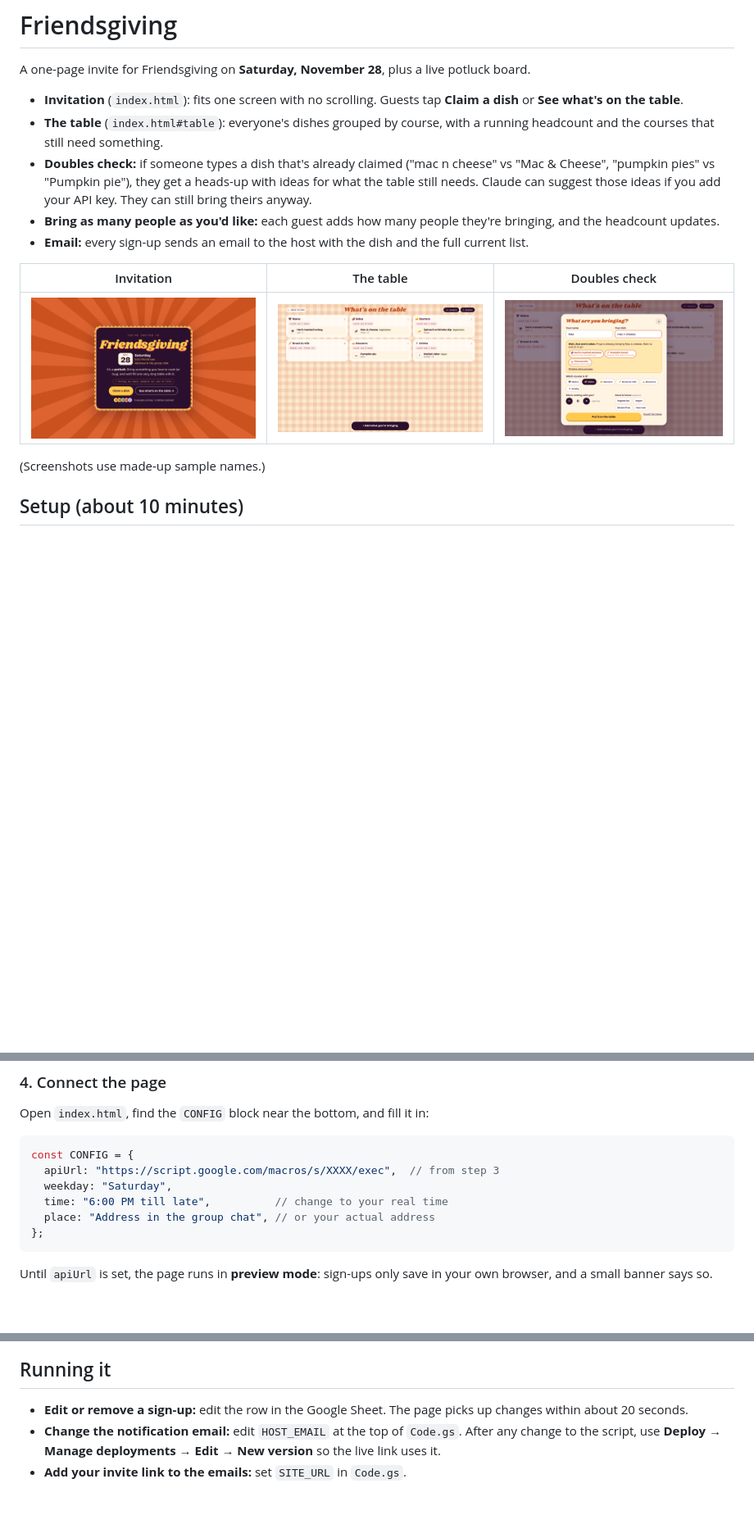
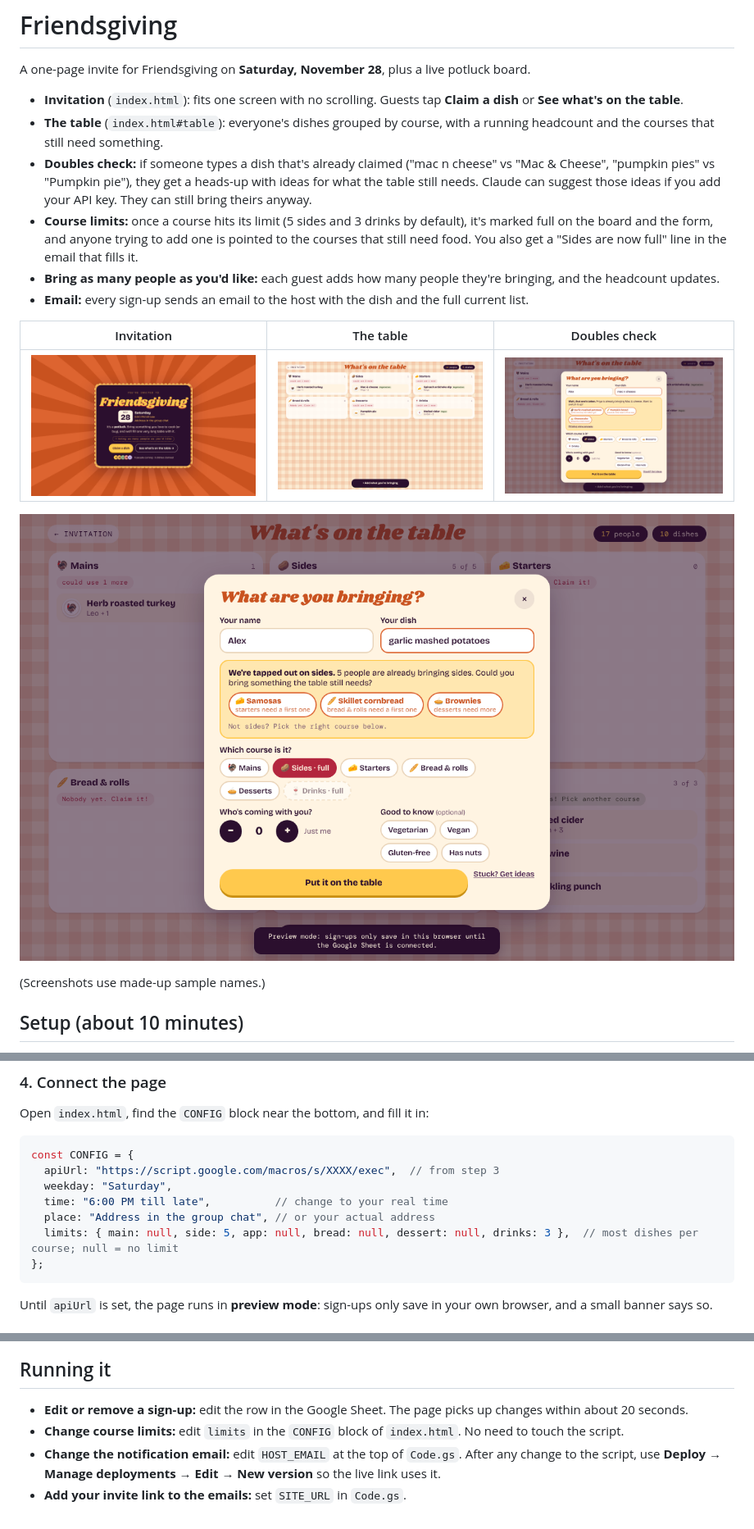
Before and after one commit to altairz22/Friendsgiving, a Markdown page: README.md, 3 parts joined by grey strips. Shown at 82% size. Rendered like a GitHub page; pictures changed too: docs/course-full.png (added); blank space fills up the shorter version.

````diff
--- a/README.md
+++ b/README.md
@@ -5,12 +5,15 @@ A one-page invite for Friendsgiving on **Saturday, November 28**, plus a live po
 - **Invitation** (`index.html`): fits one screen with no scrolling. Guests tap **Claim a dish** or **See what's on the table**.
 - **The table** (`index.html#table`): everyone's dishes grouped by course, with a running headcount and the courses that still need something.
 - **Doubles check:** if someone types a dish that's already claimed ("mac n cheese" vs "Mac & Cheese", "pumpkin pies" vs "Pumpkin pie"), they get a heads-up with ideas for what the table still needs. Claude can suggest those ideas if you add your API key. They can still bring theirs anyway.
+- **Course limits:** once a course hits its limit (5 sides and 3 drinks by default), it's marked full on the board and the form, and anyone trying to add one is pointed to the courses that still need food. You also get a "Sides are now full" line in the email that fills it.
 - **Bring as many people as you'd like:** each guest adds how many people they're bringing, and the headcount updates.
 - **Email:** every sign-up sends an email to the host with the dish and the full current list.
 
 | Invitation | The table | Doubles check |
 |---|---|---|
 | ![Invitation](docs/invite.png) | ![The table](docs/table.png) | ![Duplicate check](docs/duplicate-check.png) |
+
+![Course full](docs/course-full.png)
 
 (Screenshots use made-up sample names.)
 
@@ -48,6 +51,7 @@ const CONFIG = {
   weekday: "Saturday",
   time: "6:00 PM till late",          // change to your real time
   place: "Address in the group chat", // or your actual address
+  limits: { main: null, side: 5, app: null, bread: null, dessert: null, drinks: 3 },  // most dishes per course; null = no limit
 };
 ```
 
@@ -65,5 +69,6 @@ Send friends the link. To send people straight to the board, add `#table` to the
 ## Running it
 
 - **Edit or remove a sign-up:** edit the row in the Google Sheet. The page picks up changes within about 20 seconds.
+- **Change course limits:** edit `limits` in the `CONFIG` block of `index.html`. No need to touch the script.
 - **Change the notification email:** edit `HOST_EMAIL` at the top of `Code.gs`. After any change to the script, use **Deploy → Manage deployments → Edit → New version** so the live link uses it.
 - **Add your invite link to the emails:** set `SITE_URL` in `Code.gs`.
````
Also changed, not shown: 2 other files.
